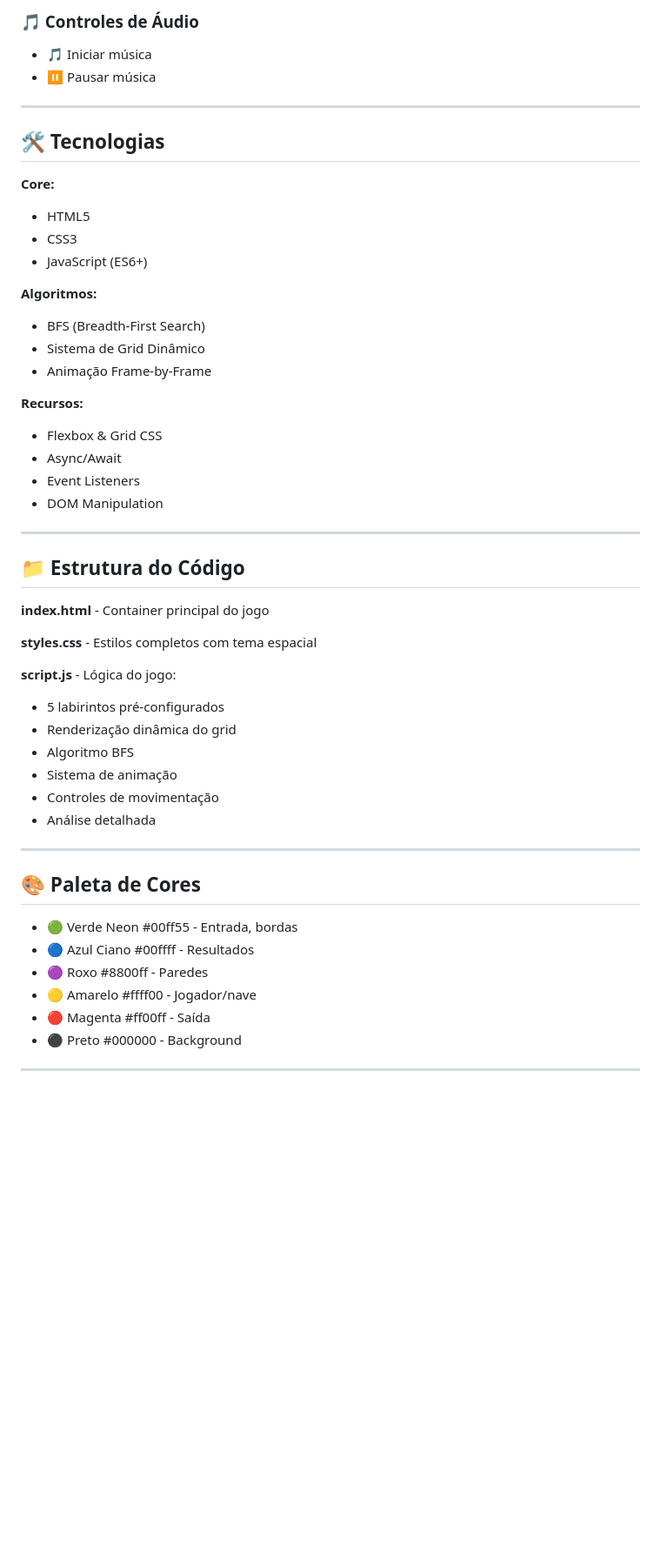
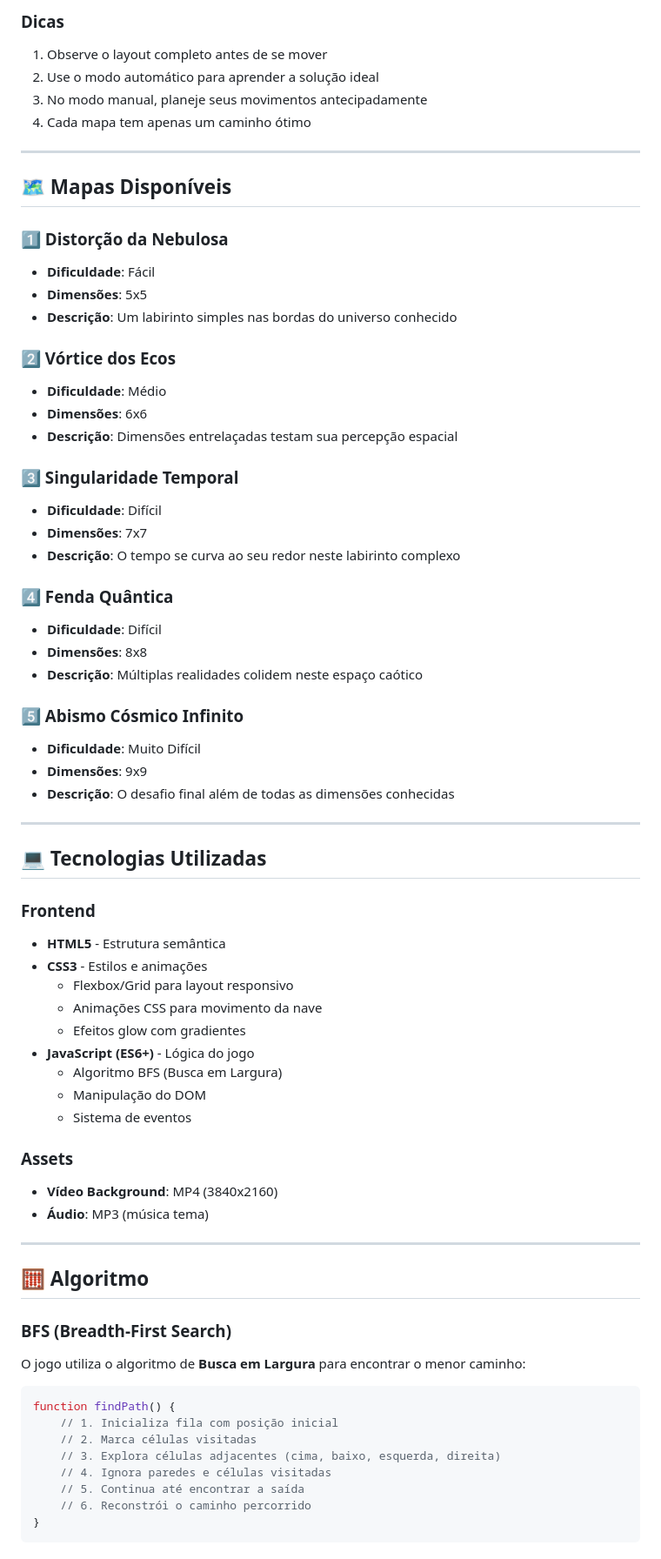
Before and after one commit to luizfxdev/desafio_313, a Markdown page: README.md, the part around the change printed below. Shown: that part at 87% size. Rendered like a GitHub page; blank space fills up the shorter version.

````diff
--- a/README.md
+++ b/README.md
@@ -121,52 +154,75 @@ Acesse: http://localhost:5500
 
-### 🎵 Controles de Áudio
+### Dicas
 
-- 🎵 Iniciar música
-- ⏸️ Pausar música
+1. Observe o layout completo antes de se mover
+2. Use o modo automático para aprender a solução ideal
+3. No modo manual, planeje seus movimentos antecipadamente
+4. Cada mapa tem apenas um caminho ótimo
 
 ---
 
-## 🛠️ Tecnologias
+## 🗺️ Mapas Disponíveis
 
-**Core:**
-- HTML5
-- CSS3
-- JavaScript (ES6+)
+### 1️⃣ Distorção da Nebulosa
+- **Dificuldade**: Fácil
+- **Dimensões**: 5x5
+- **Descrição**: Um labirinto simples nas bordas do universo conhecido
 
-**Algoritmos:**
-- BFS (Breadth-First Search)
-- Sistema de Grid Dinâmico
-- Animação Frame-by-Frame
+### 2️⃣ Vórtice dos Ecos
+- **Dificuldade**: Médio
+- **Dimensões**: 6x6
+- **Descrição**: Dimensões entrelaçadas testam sua percepção espacial
 
-**Recursos:**
-- Flexbox & Grid CSS
-- Async/Await
-- Event Listeners
-- DOM Manipulation
+### 3️⃣ Singularidade Temporal
+- **Dificuldade**: Difícil
+- **Dimensões**: 7x7
+- **Descrição**: O tempo se curva ao seu redor neste labirinto complexo
+
+### 4️⃣ Fenda Quântica
+- **Dificuldade**: Difícil
+- **Dimensões**: 8x8
+- **Descrição**: Múltiplas realidades colidem neste espaço caótico
+
+### 5️⃣ Abismo Cósmico Infinito
+- **Dificuldade**: Muito Difícil
+- **Dimensões**: 9x9
+- **Descrição**: O desafio final além de todas as dimensões conhecidas
 
 ---
 
-## 📁 Estrutura do Código
+## 💻 Tecnologias Utilizadas
 
-**index.html** - Container principal do jogo
+### Frontend
+- **HTML5** - Estrutura semântica
+- **CSS3** - Estilos e animações
+  - Flexbox/Grid para layout responsivo
+  - Animações CSS para movimento da nave
+  - Efeitos glow com gradientes
+- **JavaScript (ES6+)** - Lógica do jogo
+  - Algoritmo BFS (Busca em Largura)
+  - Manipulação do DOM
+  - Sistema de eventos
 
-**styles.css** - Estilos completos com tema espacial
-
-**script.js** - Lógica do jogo:
-- 5 labirintos pré-configurados
-- Renderização dinâmica do grid
-- Algoritmo BFS
-- Sistema de animação
-- Controles de movimentação
-- Análise detalhada
+### Assets
+- **Vídeo Background**: MP4 (3840x2160)
+- **Áudio**: MP3 (música tema)
 
 ---
 
-## 🎨 Paleta de Cores
+## 🧮 Algoritmo
 
-- 🟢 Verde Neon #00ff55 - Entrada, bordas
-- 🔵 Azul Ciano #00ffff - Resultados
-- 🟣 Roxo #8800ff - Paredes
-- 🟡 Amarelo #ffff00 - Jogador/nave
-- 🔴 Magenta #ff00ff - Saída
-- ⚫ Preto #000000 - Background
+### BFS (Breadth-First Search)
+
+O jogo utiliza o algoritmo de **Busca em Largura** para encontrar o menor caminho:
+
+```javascript
+function findPath() {
+    // 1. Inicializa fila com posição inicial
+    // 2. Marca células visitadas
+    // 3. Explora células adjacentes (cima, baixo, esquerda, direita)
+    // 4. Ignora paredes e células visitadas
+    // 5. Continua até encontrar a saída
+    // 6. Reconstrói o caminho percorrido
+}
+```
+
````
Also changed, not shown: other parts of README.md (+184 -103 lines).
